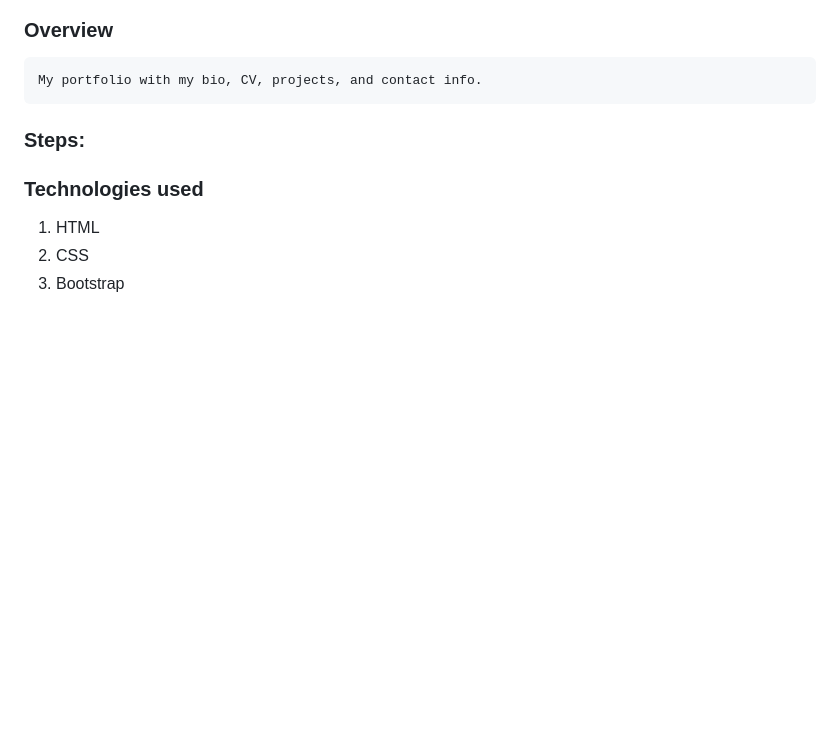
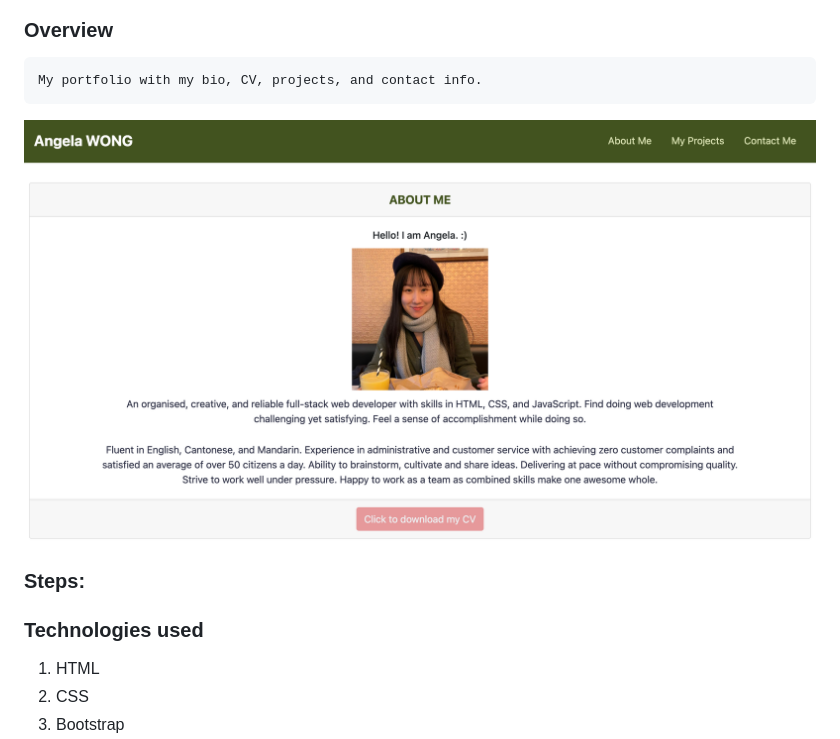
Before and after one commit to angelawong3/updated-portfolio, a Markdown page: README.md, the part around the change. GitHub-like rendering; pictures changed too: assets/images/app-ui.png (added); blank space fills up the shorter version.

````diff
--- a/README.md
+++ b/README.md
@@ -7,6 +7,8 @@
 ```
 My portfolio with my bio, CV, projects, and contact info.
 ```
+
+![UI](./assets/images/app-ui.png)
 
 ### Steps:
 
````
